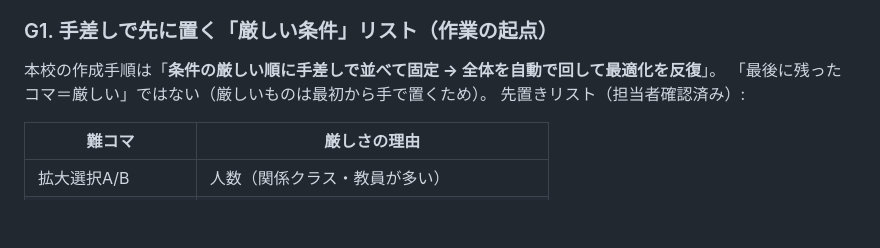
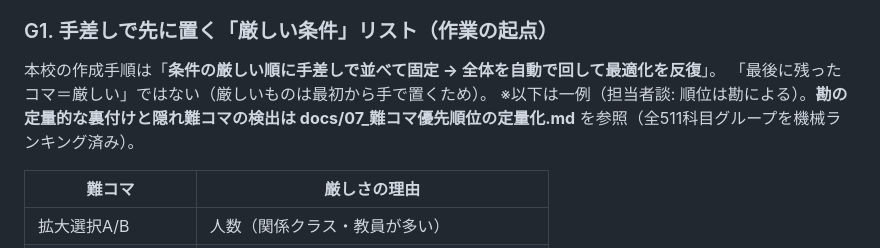
Before and after one commit to Light8849/give-and-take-2026, a Markdown page: shiraku/docs/04_条件洗い出しチェックリスト.md, the part around the change. Rendered like a GitHub page; blank space fills up the shorter version.

```diff
--- a/shiraku/docs/04_条件洗い出しチェックリスト.md
+++ b/shiraku/docs/04_条件洗い出しチェックリスト.md
@@ -114,7 +114,8 @@ D表は「クラス側が必要とするコマ数（需要）」と「先生た
 
 本校の作成手順は「**条件の厳しい順に手差しで並べて固定 → 全体を自動で回して最適化を反復**」。
 「最後に残ったコマ＝厳しい」ではない（厳しいものは最初から手で置くため）。
-先置きリスト（担当者確認済み）:
+※以下は一例（担当者談: 順位は勘による）。**勘の定量的な裏付けと隠れ難コマの検出は
+docs/07_難コマ優先順位の定量化.md** を参照（全511科目グループを機械ランキング済み）。
 
 | 難コマ | 厳しさの理由 |
 |---|---|
```
Also changed, not shown: shiraku/README.md (+1 -0 lines), shiraku/docs/07_難コマ優先順位の定量化.md (added, +86 -0 lines).
